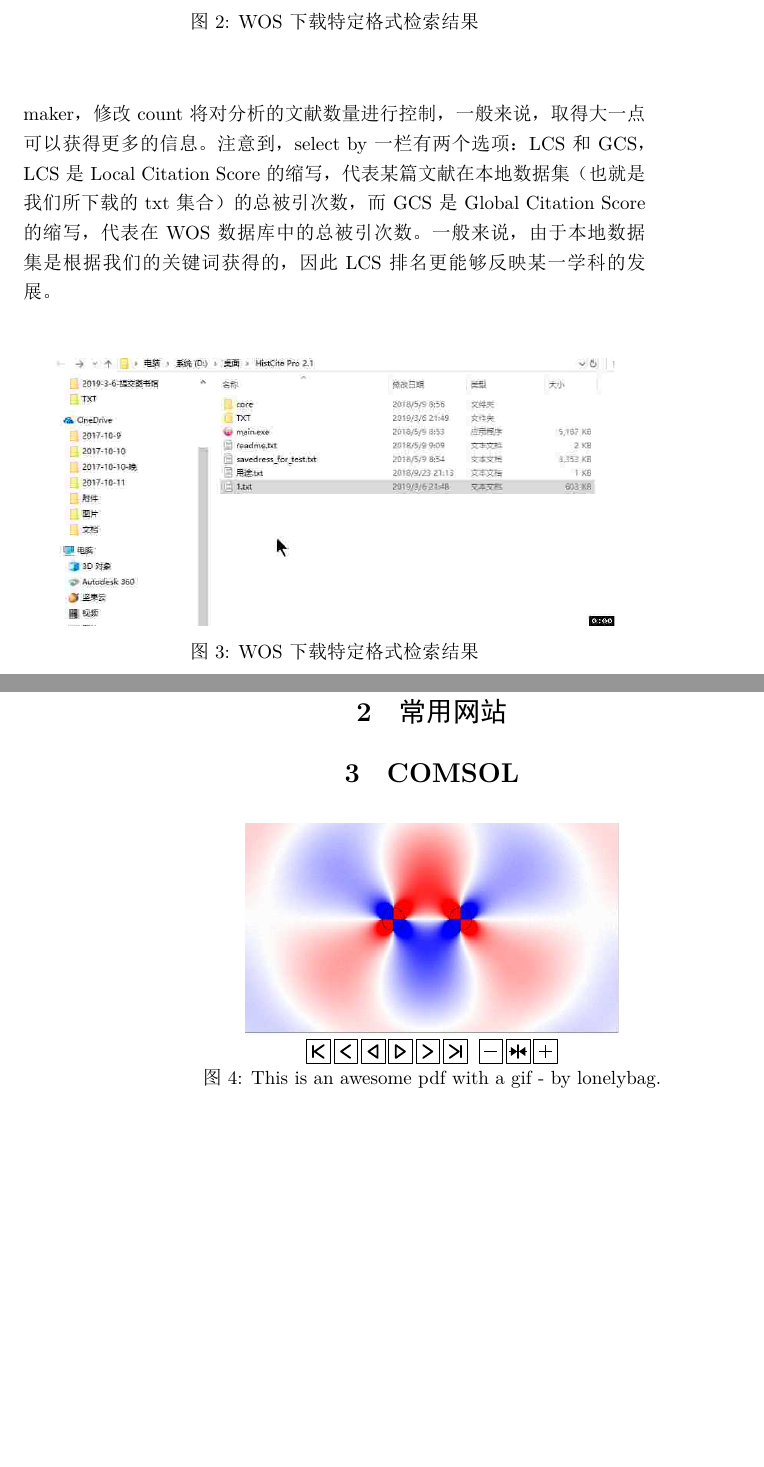
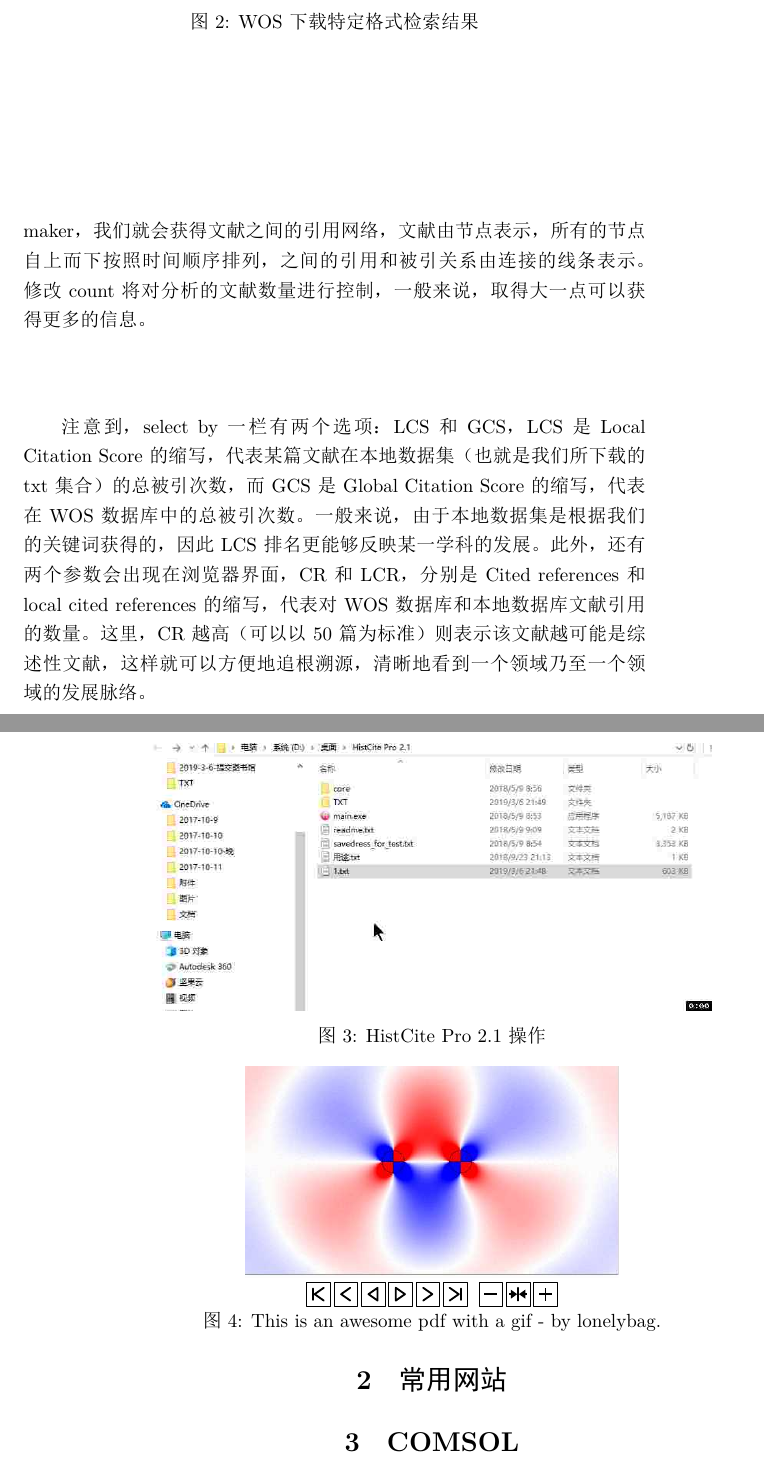
Before and after one commit to lonelybag/Latex_lonelybag, a LaTeX book (Script/002_NOTE_of_MASTER/NOTE_of_MASTER.tex): two parts of pages 7 and 8 of 8, joined at a grey line, cut so that both start at the same text, the shorter picture padded with empty space. The pictures show the PDF file Script/002_NOTE_of_MASTER/NOTE_of_MASTER.pdf that the author committed with the source.

Commit message:
修改第三步

```diff
--- a/Script/002_NOTE_of_MASTER/NOTE_of_MASTER.tex
+++ b/Script/002_NOTE_of_MASTER/NOTE_of_MASTER.tex
@@ -83,13 +83,15 @@
 	\caption{WOS下载特定格式检索结果}\label{fig:2}
 \end{figure}
 
-第三步，需要将下载获得的所有txt移动至TXT文件夹，然后打开main.exe，此时输入1并回车，软件将自动打开程序界面，接着点击gragh maker，修改count将对分析的文献数量进行控制，一般来说，取得大一点可以获得更多的信息。注意到，select by一栏有两个选项：LCS和GCS，LCS是Local Citation Score的缩写，代表某篇文献在本地数据集（也就是我们所下载的txt集合）的总被引次数，而GCS是Global Citation Score的缩写，代表在WOS数据库中的总被引次数。一般来说，由于本地数据集是根据我们的关键词获得的，因此LCS排名更能够反映某一学科的发展。
+第三步，需要将下载获得的所有txt移动至TXT文件夹，然后打开main.exe，此时输入1并回车，软件将自动打开程序界面，接着点击gragh maker，我们就会获得文献之间的引用网络，文献由节点表示，所有的节点自上而下按照时间顺序排列，之间的引用和被引关系由连接的线条表示。修改count将对分析的文献数量进行控制，一般来说，取得大一点可以获得更多的信息。
+
+注意到，select by一栏有两个选项：LCS和GCS，LCS是Local Citation Score的缩写，代表某篇文献在本地数据集（也就是我们所下载的txt集合）的总被引次数，而GCS是Global Citation Score的缩写，代表在WOS数据库中的总被引次数。一般来说，由于本地数据集是根据我们的关键词获得的，因此LCS排名更能够反映某一学科的发展。此外，还有两个参数会出现在浏览器界面，CR和LCR，分别是Cited references和local cited references的缩写，代表对WOS数据库和本地数据库文献引用的数量。这里，CR越高（可以以50篇为标准）则表示该文献越可能是综述性文献，这样就可以方便地追根溯源，清晰地看到一个领域乃至一个领域的发展脉络。
 
 \begin{figure}[!htb]
 	\centering
 	\animategraphics[autoplay, loop , width=0.9\linewidth]{8}{Figure//Hmaker//00}{01}{57}
 	\vspace{-0.3cm}
-	\caption{WOS下载特定格式检索结果}\label{fig:3}
+	\caption{HistCite Pro 2.1操作}\label{fig:3}
 \end{figure}
 
 \section{常用网站}
```
Also changed, not shown: Script/002_NOTE_of_MASTER/NOTE_of_MASTER.pdf, 5 other files.
